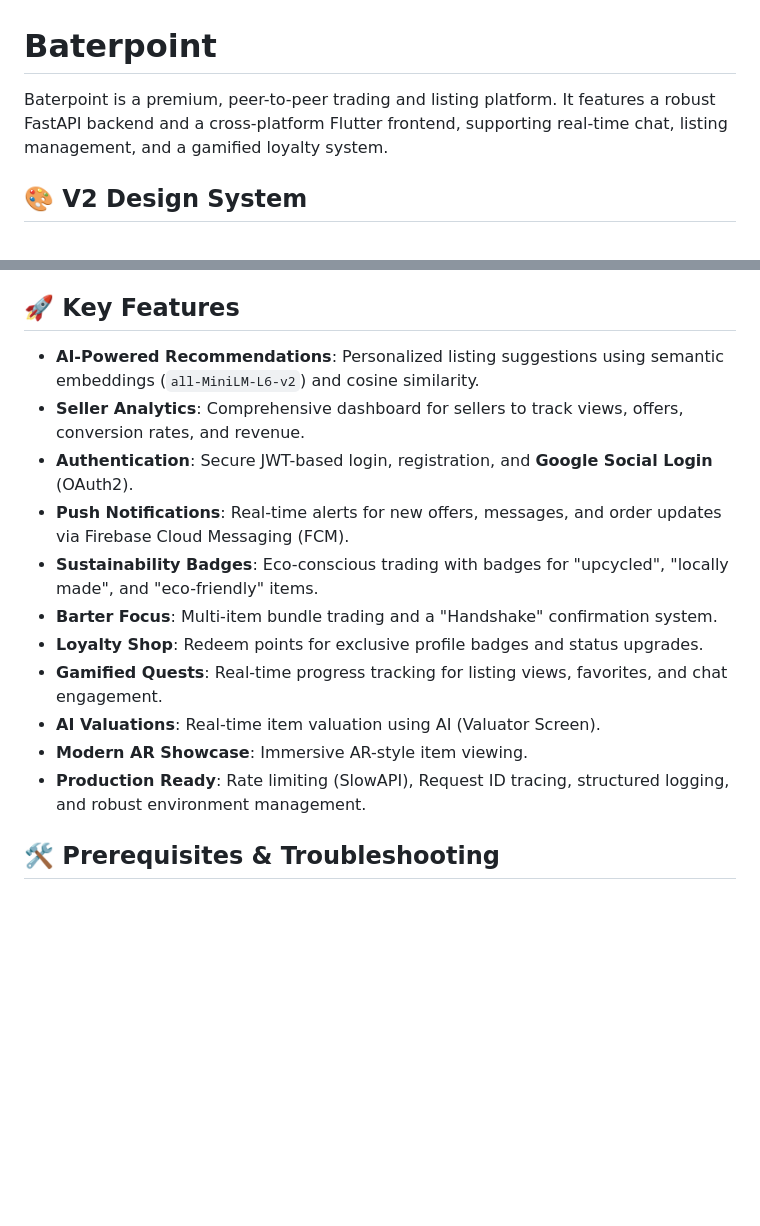
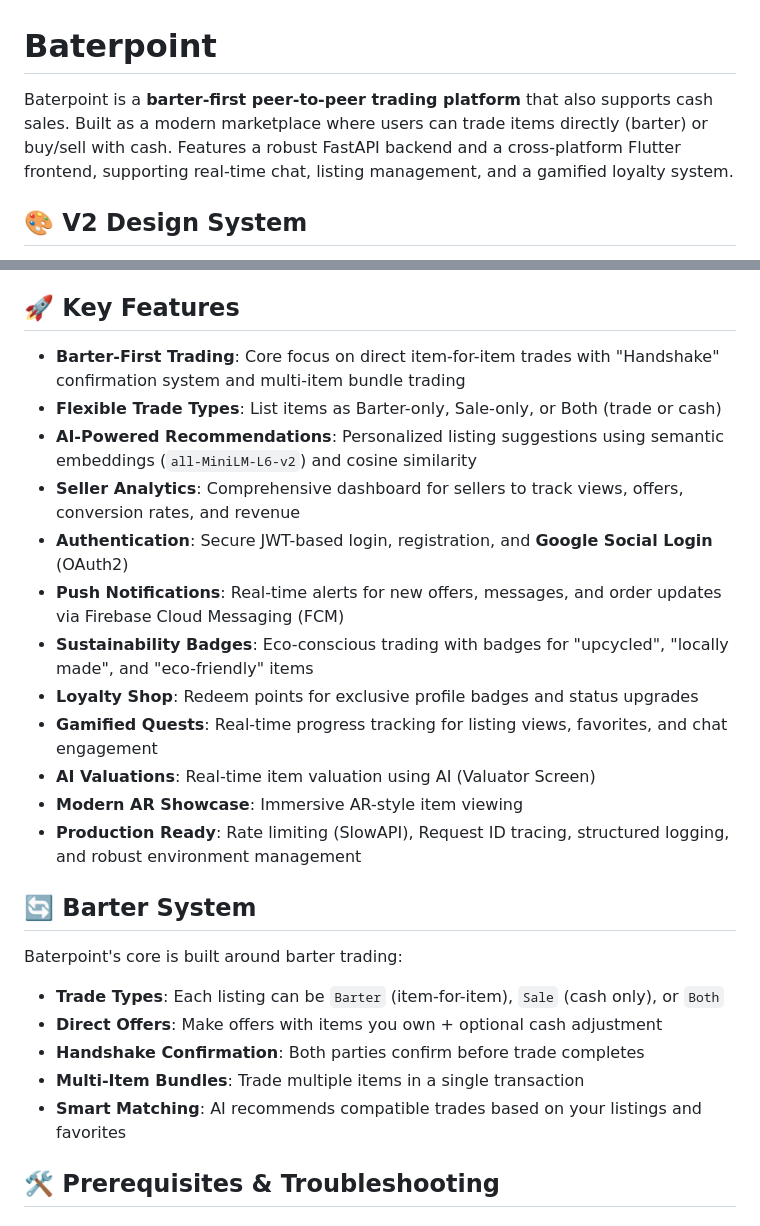
Before and after one commit to Rubil-Mogere-94/Baterpoint, a Markdown page: README.md, 2 parts joined by grey strips. GitHub-like rendering; blank space fills up the shorter version.

Commit message:
Docs: Emphasize barter-first design in README - updated description, key features, added Barter System section

```diff
--- a/README.md
+++ b/README.md
@@ -1,6 +1,6 @@
 # Baterpoint
 
-Baterpoint is a premium, peer-to-peer trading and listing platform. It features a robust FastAPI backend and a cross-platform Flutter frontend, supporting real-time chat, listing management, and a gamified loyalty system.
+Baterpoint is a **barter-first peer-to-peer trading platform** that also supports cash sales. Built as a modern marketplace where users can trade items directly (barter) or buy/sell with cash. Features a robust FastAPI backend and a cross-platform Flutter frontend, supporting real-time chat, listing management, and a gamified loyalty system.
 
 ## 🎨 V2 Design System
 Baterpoint has been upgraded to a premium **V2 Design System**, prioritizing visual excellence and smooth user experience:
@@ -11,17 +11,28 @@ Baterpoint has been upgraded to a premium **V2 Design System**, prioritizing vis
 
 ## 🚀 Key Features
 
-- **AI-Powered Recommendations**: Personalized listing suggestions using semantic embeddings (`all-MiniLM-L6-v2`) and cosine similarity.
-- **Seller Analytics**: Comprehensive dashboard for sellers to track views, offers, conversion rates, and revenue.
-- **Authentication**: Secure JWT-based login, registration, and **Google Social Login** (OAuth2).
-- **Push Notifications**: Real-time alerts for new offers, messages, and order updates via Firebase Cloud Messaging (FCM).
-- **Sustainability Badges**: Eco-conscious trading with badges for "upcycled", "locally made", and "eco-friendly" items.
-- **Barter Focus**: Multi-item bundle trading and a "Handshake" confirmation system.
-- **Loyalty Shop**: Redeem points for exclusive profile badges and status upgrades.
-- **Gamified Quests**: Real-time progress tracking for listing views, favorites, and chat engagement.
-- **AI Valuations**: Real-time item valuation using AI (Valuator Screen).
-- **Modern AR Showcase**: Immersive AR-style item viewing.
-- **Production Ready**: Rate limiting (SlowAPI), Request ID tracing, structured logging, and robust environment management.
+- **Barter-First Trading**: Core focus on direct item-for-item trades with "Handshake" confirmation system and multi-item bundle trading
+- **Flexible Trade Types**: List items as Barter-only, Sale-only, or Both (trade or cash)
+- **AI-Powered Recommendations**: Personalized listing suggestions using semantic embeddings (`all-MiniLM-L6-v2`) and cosine similarity
+- **Seller Analytics**: Comprehensive dashboard for sellers to track views, offers, conversion rates, and revenue
+- **Authentication**: Secure JWT-based login, registration, and **Google Social Login** (OAuth2)
+- **Push Notifications**: Real-time alerts for new offers, messages, and order updates via Firebase Cloud Messaging (FCM)
+- **Sustainability Badges**: Eco-conscious trading with badges for "upcycled", "locally made", and "eco-friendly" items
+- **Loyalty Shop**: Redeem points for exclusive profile badges and status upgrades
+- **Gamified Quests**: Real-time progress tracking for listing views, favorites, and chat engagement
+- **AI Valuations**: Real-time item valuation using AI (Valuator Screen)
+- **Modern AR Showcase**: Immersive AR-style item viewing
+- **Production Ready**: Rate limiting (SlowAPI), Request ID tracing, structured logging, and robust environment management
+
+## 🔄 Barter System
+
+Baterpoint's core is built around barter trading:
+
+- **Trade Types**: Each listing can be `Barter` (item-for-item), `Sale` (cash only), or `Both`
+- **Direct Offers**: Make offers with items you own + optional cash adjustment
+- **Handshake Confirmation**: Both parties confirm before trade completes
+- **Multi-Item Bundles**: Trade multiple items in a single transaction
+- **Smart Matching**: AI recommends compatible trades based on your listings and favorites
 
 ## 🛠️ Prerequisites & Troubleshooting
 
```
